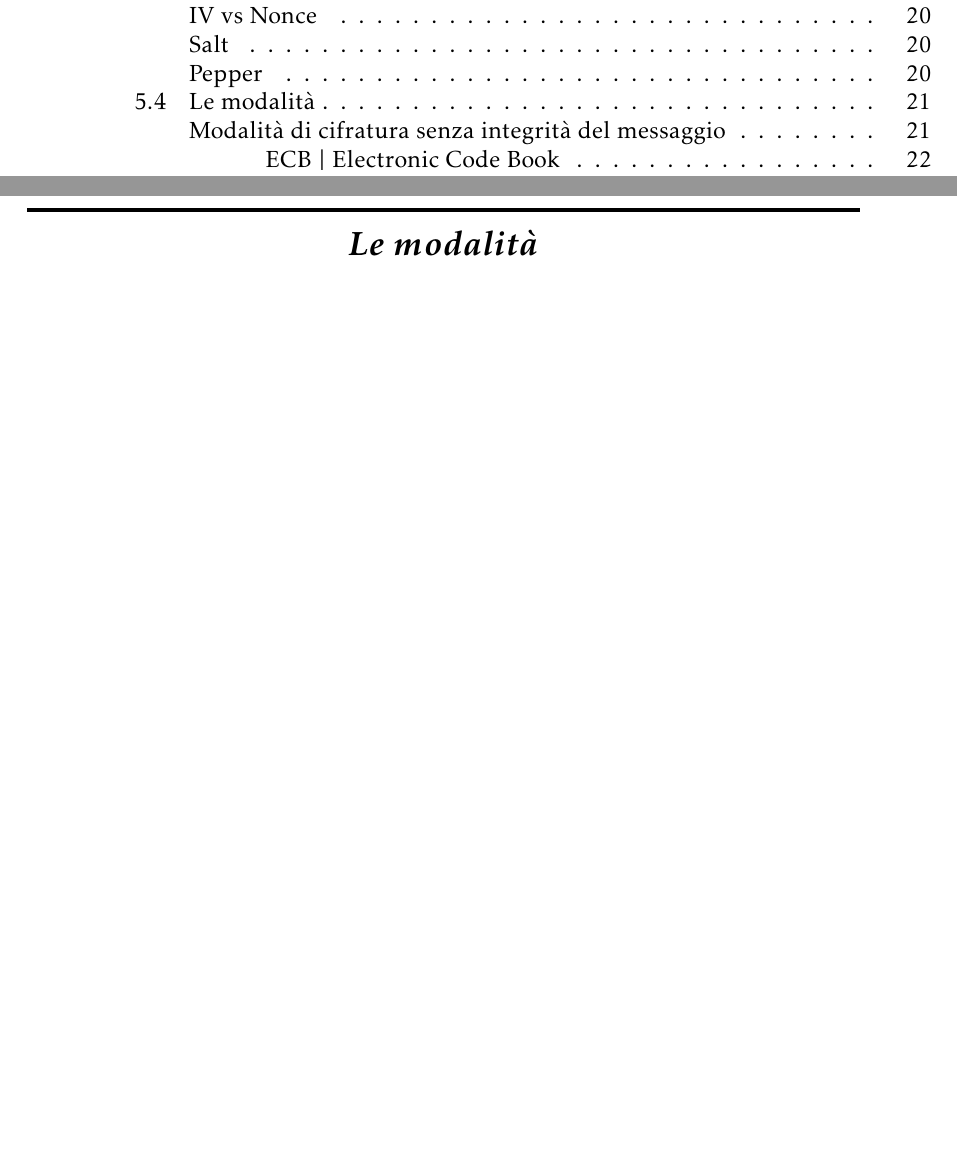
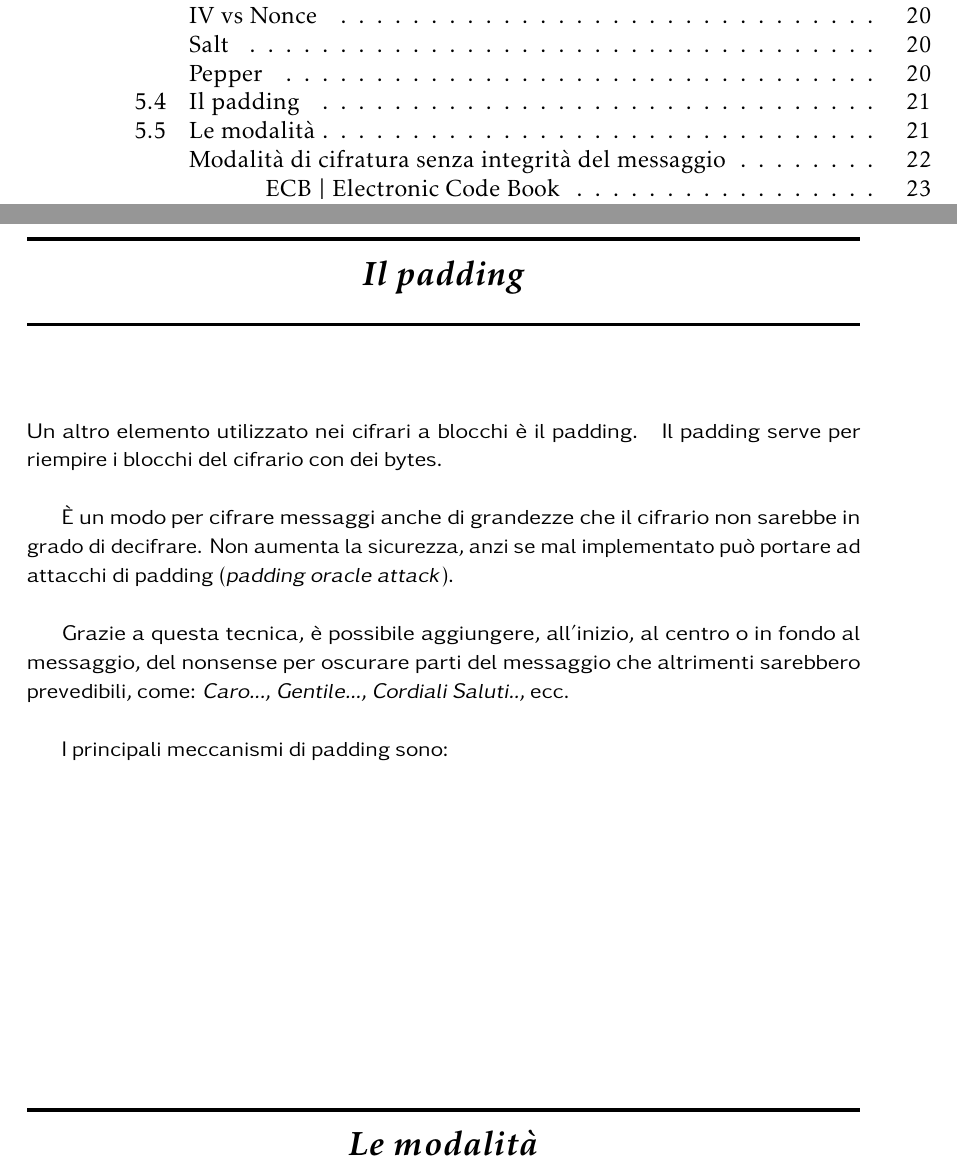
Before and after one commit to LucaR01/AES, a LaTeX thesis (AES.tex, which reads Le_modalità_di_AES.tex): two parts of pages 4 and 25 of 30 before the commit and two parts of pages 4 and 25 of 32 after it, joined at a grey line, cut so that both start at the same text, the shorter picture padded with empty space. Compiled offline with pdfLaTeX.

Commit message:
Add padding section

```diff
--- a/Le_modalità_di_AES.tex
+++ b/Le_modalità_di_AES.tex
@@ -122,6 +124,33 @@
 %TODO: subsection: IV, Nonce, Salt, Pepper o magari salt e pepper non servono.
 
 %TODO: subsection IV vs Nonce
+
+% ---------------------------- SECTION: IL PADDING --------------------------------------
+
+\section{Il padding}
+
+\textsf{\small Un altro elemento utilizzato nei cifrari a blocchi è il padding. }
+\textsf{\small Il padding serve per riempire i blocchi del cifrario con dei bytes.}
+
+\textsf{\small È un modo per cifrare messaggi anche di grandezze che il cifrario non sarebbe in grado di decifrare.}
+\textsf{\small Non aumenta la sicurezza, anzi se mal implementato può portare ad attacchi di padding (\emph{padding oracle attack}).} %TODO: portare/causare. %TODO: approfondire magari anche con \ref nel capitolo sugli attacchi.
+
+\textsf{\small Grazie a questa tecnica, è possibile aggiungere, all'inizio, al centro o in fondo al messaggio, del nonsense per oscurare parti del messaggio che altrimenti sarebbero prevedibili, come: \emph{Caro...}, \emph{Gentile...}, \emph{Cordiali Saluti..}, ecc.}
+
+\textsf{\small I principali meccanismi di padding sono: }
+
+\begin{comment} %TODO: uncomment e approfondire.
+\begin{itemize}
+	\item \textsf{\small CMS (\emph{\textbf{C}ryptographic \textbf{M}essage \textbf{S}yntax}): }
+	\item \textsf{\small PKCS#5: bytes di padding = 8 - numberOfBytes(clearText) mod 8}
+	\item \textsf{\small PKCS#7: }
+	\item \textsf{\small Bit: composto da 0x80 seguito da bytes di zeri.}
+	\item \textsf{\small Zero length: questo padding è composto da zeri tranne per l'ultimo byte che è uguale al numero di bytes di padding.}
+	\item \textsf{\small Null: il padding è composto da caratteri NULL.}
+	\item \textsf{\small Space: il padding è composto da spazi bianchi.}
+	\item \textsf{\small Random: padding formato da bytes casuali tranne per l'ultimo byte che è uguale al numero di bytes di padding.}
+\end{itemize}
+\end{comment}
 
 % ---------------------------- SECTION: LE MODALITÀ -------------------------------------
 
```
Also changed, not shown: Implementazione.tex (+3 -0 lines), AES.pdf, code/cpp/aes/src/logger/logger.cpp (renamed from code/cpp/aes/src/logger/Logger.cpp), Le_modalità_di_AES.tex (2 more changed lines), 2 other files.
